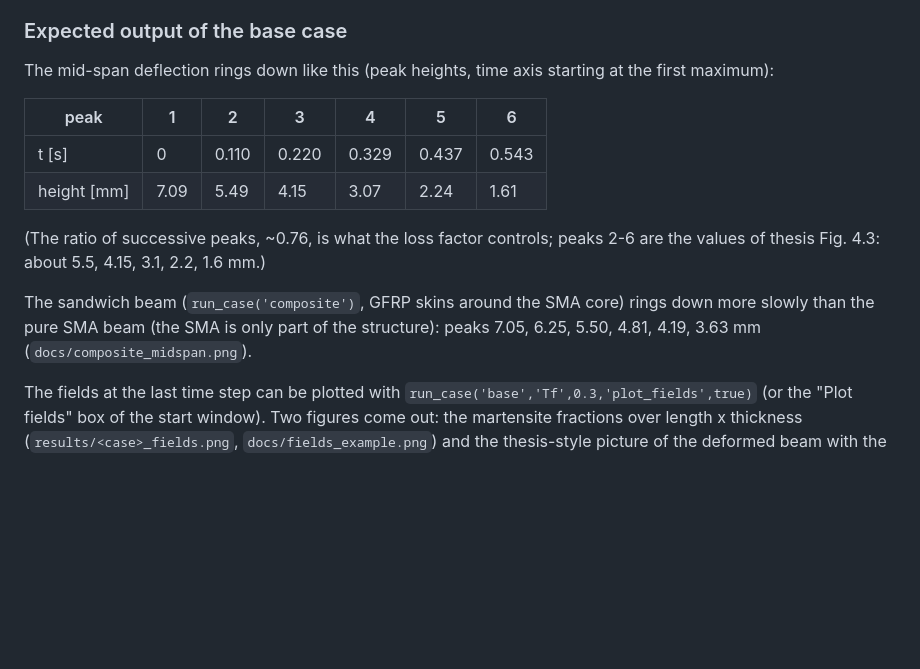
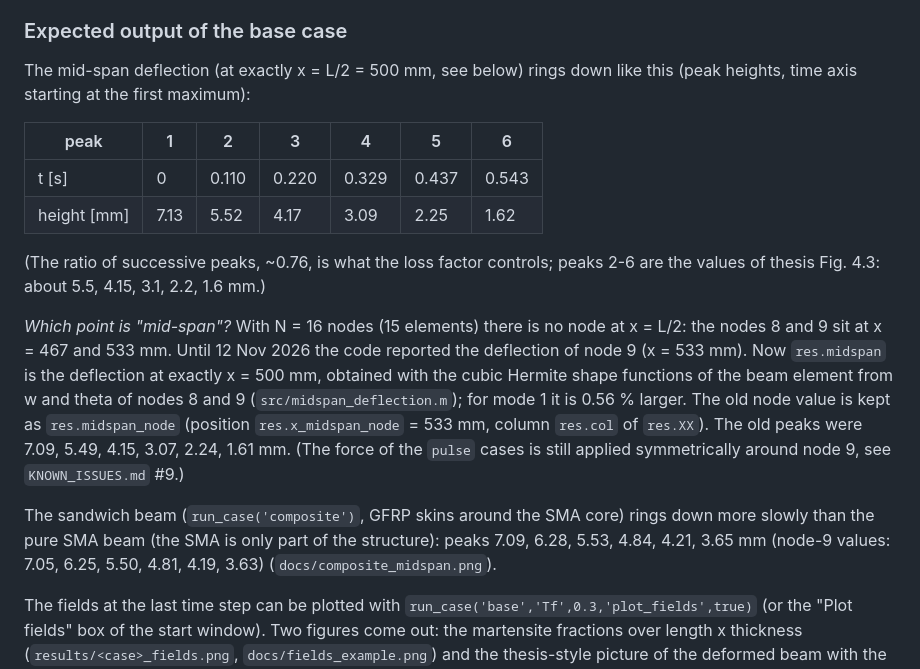
Before and after one commit to Ferfeex/sma-beam-damping, a Markdown page: README.md, the part around the change. GitHub-like rendering; blank space fills up the shorter version.

Commit message:
Mid-span read-out at exactly x = L/2 (cubic Hermite from nodes 8-9); keep node-9 value as res.midspan_node; tests, docs, KNOWN_ISSUES #9, catalog peaks, figures

```diff
--- a/README.md
+++ b/README.md
@@ -113,19 +113,27 @@ were not completed (too slow), so those two were compared with the old code only
 
 ### Expected output of the base case
 
-The mid-span deflection rings down like this (peak heights, time axis starting at the first
-maximum):
+The mid-span deflection (at exactly x = L/2 = 500 mm, see below) rings down like this (peak heights, time axis
+starting at the first maximum):
 
 | peak | 1 | 2 | 3 | 4 | 5 | 6 |
 |---|---|---|---|---|---|---|
 | t [s] | 0 | 0.110 | 0.220 | 0.329 | 0.437 | 0.543 |
-| height [mm] | 7.09 | 5.49 | 4.15 | 3.07 | 2.24 | 1.61 |
+| height [mm] | 7.13 | 5.52 | 4.17 | 3.09 | 2.25 | 1.62 |
 
 (The ratio of successive peaks, ~0.76, is what the loss factor controls; peaks 2-6 are the
 values of thesis Fig. 4.3: about 5.5, 4.15, 3.1, 2.2, 1.6 mm.)
 
+*Which point is "mid-span"?* With N = 16 nodes (15 elements) there is no node at x = L/2: the nodes 8 and 9 sit at
+x = 467 and 533 mm. Until 12 Nov 2026 the code reported the deflection of node 9 (x = 533 mm). Now `res.midspan`
+is the deflection at exactly x = 500 mm, obtained with the cubic Hermite shape functions of the beam element from
+w and theta of nodes 8 and 9 (`src/midspan_deflection.m`); for mode 1 it is 0.56 % larger. The old node value is
+kept as `res.midspan_node` (position `res.x_midspan_node` = 533 mm, column `res.col` of `res.XX`). The old peaks
+were 7.09, 5.49, 4.15, 3.07, 2.24, 1.61 mm. (The force of the `pulse` cases is still applied symmetrically around node 9,
+see `KNOWN_ISSUES.md` #9.)
+
 The sandwich beam (`run_case('composite')`, GFRP skins around the SMA core) rings down more slowly
-than the pure SMA beam (the SMA is only part of the structure): peaks 7.05, 6.25, 5.50, 4.81, 4.19, 3.63 mm
+than the pure SMA beam (the SMA is only part of the structure): peaks 7.09, 6.28, 5.53, 4.84, 4.21, 3.65 mm (node-9 values: 7.05, 6.25, 5.50, 4.81, 4.19, 3.63)
 (`docs/composite_midspan.png`).
 
 The fields at the last time step can be plotted with
```
Also changed, not shown: CLEANUP_REPORT.md (+7 -0 lines), KNOWN_ISSUES.md (+17 -0 lines), docs/base_midspan_vs_linear.png, docs/composite_midspan.png, docs/gui_screenshot.png, 8 other files.
